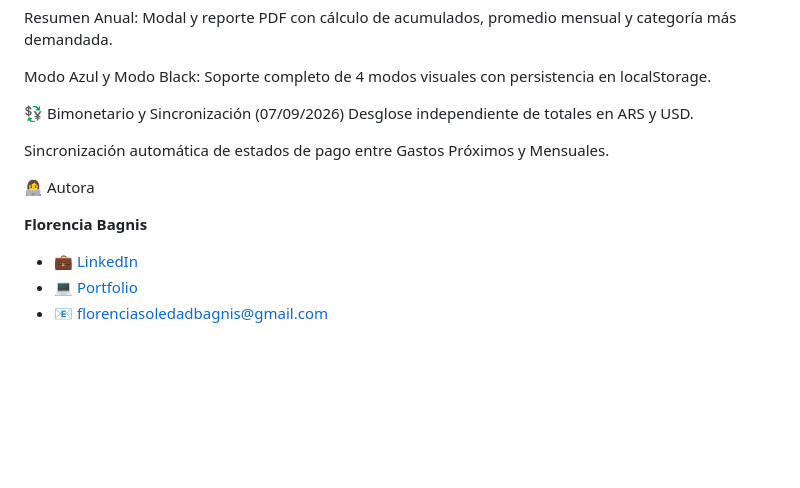
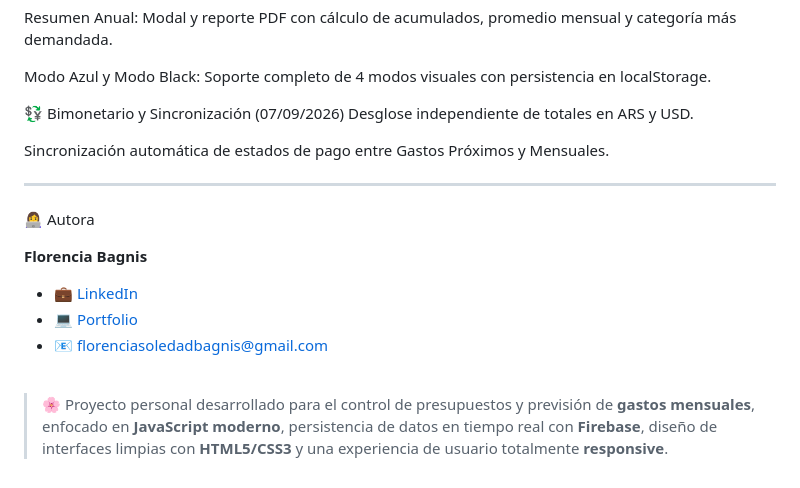
Before and after one commit to FlorBagnis/Mensuales, a Markdown page: README.md, the part around one of its changes. Rendered like a GitHub page; blank space fills up the shorter version.

```diff
--- a/README.md
+++ b/README.md
@@ -97,6 +97,8 @@ Desglose independiente de totales en ARS y USD.
 
 Sincronización automática de estados de pago entre Gastos Próximos y Mensuales.
 
+---
+
 👩‍💻 Autora
 
 **Florencia Bagnis**
@@ -105,2 +107,6 @@ Sincronización automática de estados de pago entre Gastos Próximos y Mensuale
 * 💻 [Portfolio](https://florbagnis.github.io/Portfolio-FlorBagnis/)
 * 📧 [florenciasoledadbagnis@gmail.com](mailto:florenciasoledadbagnis@gmail.com)
+
+<br>
+
+  > 🌸 Proyecto personal desarrollado para el control de presupuestos y previsión de **gastos mensuales**, enfocado en **JavaScript moderno**, persistencia de datos en tiempo real con **Firebase**, diseño de interfaces limpias con **HTML5/CSS3** y una experiencia de usuario totalmente **responsive**.
```
Also changed, not shown: other parts of README.md (+1 -1 lines).
